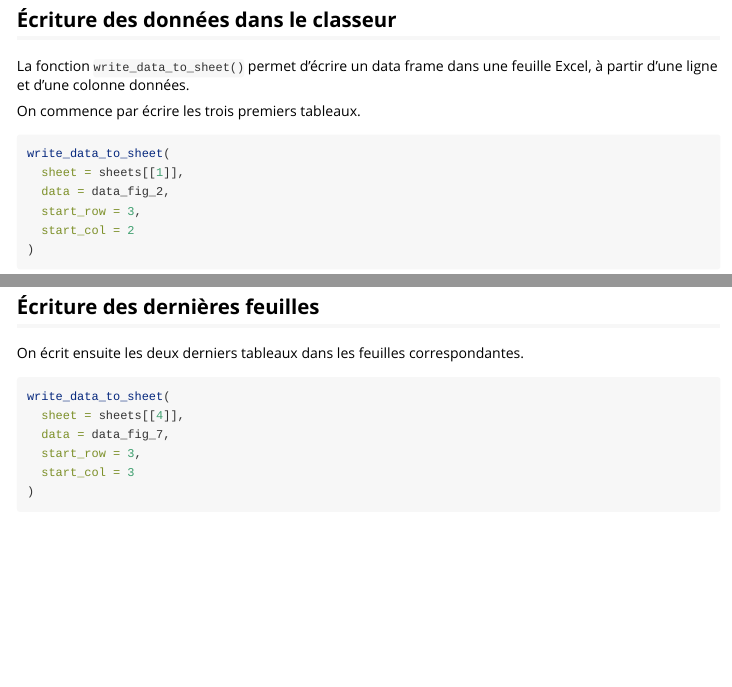
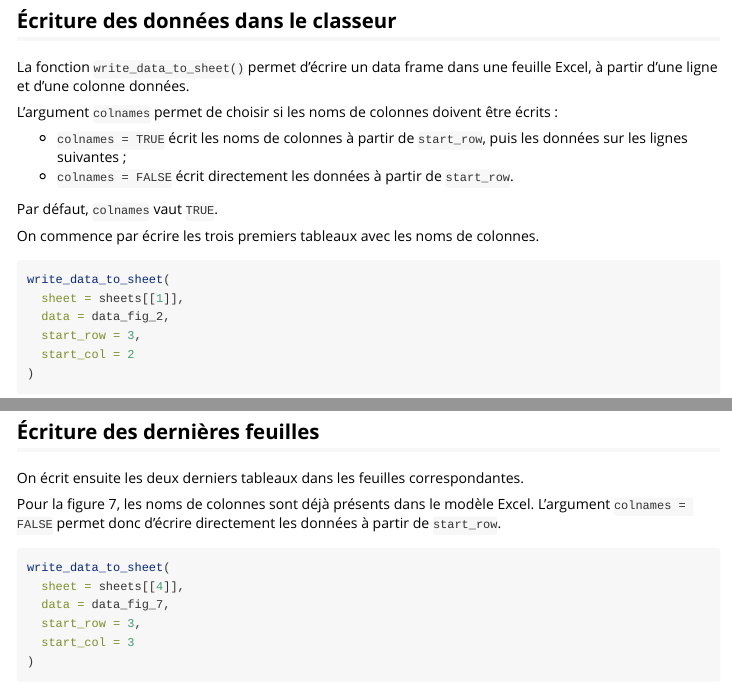
Before and after one commit to JulesLjs/getrad, an R Markdown document (vignettes/getrad.Rmd): the page in a window 1100 px wide, from 5790 px down before the commit and from 5770 px down after it, so that both start at the same text, and a second part further down, joined at a grey line. Rendered offline with R 4.5, knitr and Pandoc, with nearby package versions; some code elsewhere in the file could not run offline; long lines of code are wrapped.

Commit message:
ajout de l'argument colnames

````diff
--- a/R/write_data_to_sheet.R
+++ b/R/write_data_to_sheet.R
@@ -3,27 +3,39 @@
 #' Fonction utilitaire pour écrire une dataframe dans une feuille Excel
 #' via l'API Java Apache POI (via le package xlsx).
 #'
-#' @param sheet feuille Excel (objet sheet Apache POI)
-#' @param data dataframe à écrire
-#' @param start_row ligne de départ
-#' @param start_col colonne de départ
+#' @param sheet Feuille Excel (objet sheet Apache POI).
+#' @param data Dataframe à écrire.
+#' @param start_row Ligne de départ.
+#' @param start_col Colonne de départ.
+#' @param colnames Booléen indiquant si les noms de colonnes doivent être écrits.
 #'
 #' @return Rien. La fonction modifie directement la feuille Excel.
 #' @export
-write_data_to_sheet <- function(sheet, data, start_row, start_col) {
+write_data_to_sheet <- function(
+    sheet,
+    data,
+    start_row,
+    start_col,
+    colnames = TRUE
+) {
 
-  # Écriture des noms de colonnes
+  # Écriture éventuelle des noms de colonnes
+  if (colnames) {
+
     header_row <- sheet$getRow(as.integer(start_row - 1))
+
     if (is.null(header_row)) {
       header_row <- sheet$createRow(as.integer(start_row - 1))
     }
 
     for (j in seq_len(ncol(data))) {
+
       col_index <- as.integer(start_col + j - 2)
 
       cell <- header_row$getCell(col_index)
+
       if (is.null(cell)) {
         cell <- header_row$createCell(col_index)
       }
 
-    cell$setCellValue(colnames(data)[j])
+      cell$setCellValue(base::colnames(data)[j])
--- a/vignettes/getrad.Rmd
+++ b/vignettes/getrad.Rmd
@@ -227,7 +227,14 @@ names(sheets)
 
 La fonction `write_data_to_sheet()` permet d'écrire un data frame dans une feuille Excel, à partir d'une ligne et d'une colonne données.
 
-On commence par écrire les trois premiers tableaux.
+L'argument `colnames` permet de choisir si les noms de colonnes doivent être écrits :
+
+- `colnames = TRUE` écrit les noms de colonnes à partir de `start_row`, puis les données sur les lignes suivantes ;
+- `colnames = FALSE` écrit directement les données à partir de `start_row`.
+
+Par défaut, `colnames` vaut `TRUE`.
+
+On commence par écrire les trois premiers tableaux avec les noms de colonnes.
 
 ```{r}
 write_data_to_sheet(
@@ -289,6 +296,8 @@ set_cell_value(
 
 On écrit ensuite les deux derniers tableaux dans les feuilles correspondantes.
 
+Pour la figure 7, les noms de colonnes sont déjà présents dans le modèle Excel. L'argument `colnames = FALSE` permet donc d'écrire directement les données à partir de `start_row`.
+
 ```{r}
 write_data_to_sheet(
   sheet = sheets[[4]],
````
Also changed, not shown: vignettes/data_xlsx.xlsx, R/write_data_to_sheet.R (8 more changed lines), vignettes/getrad.Rmd (18 more changed lines), 4 other files. Lines whose indentation alone changed are shown as unchanged.
